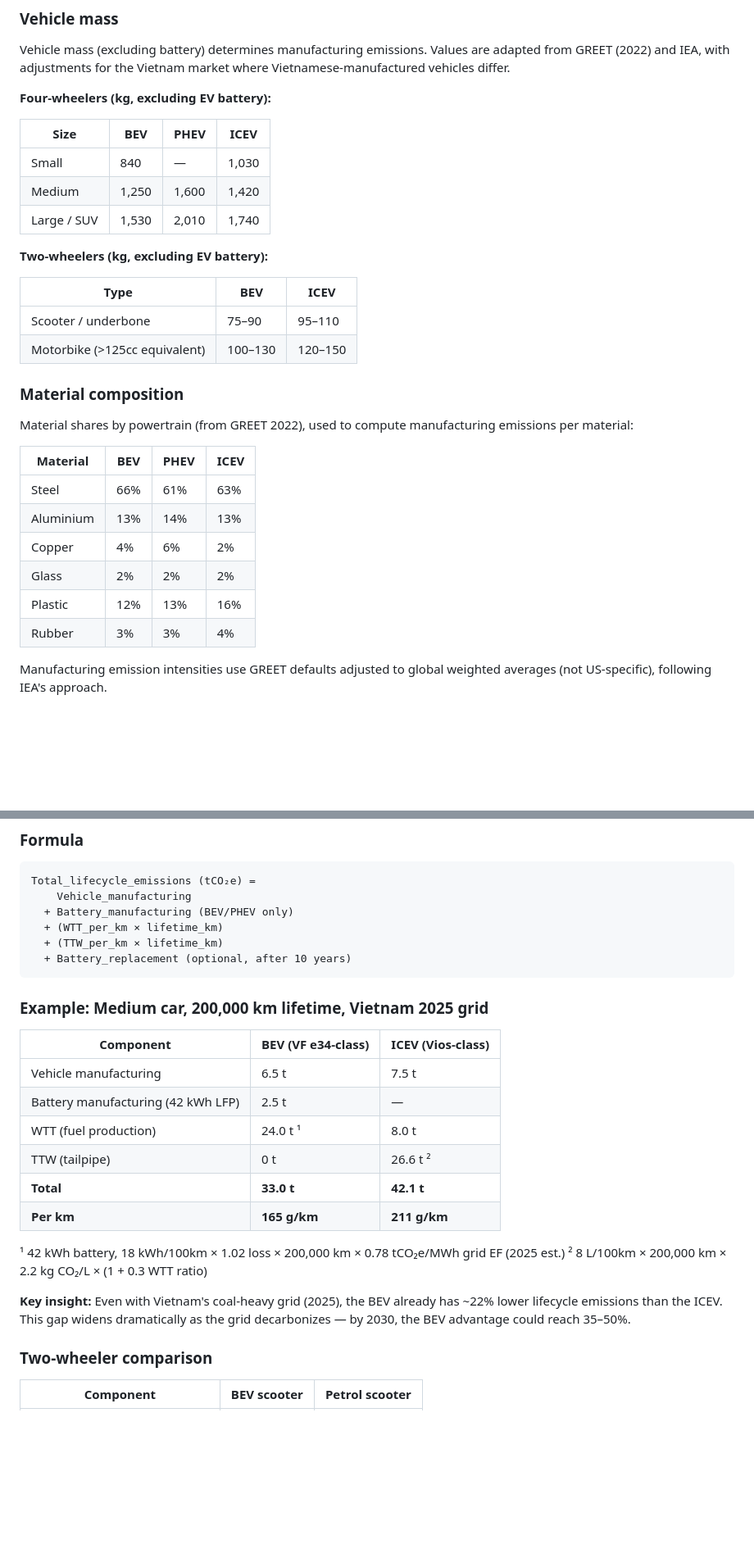
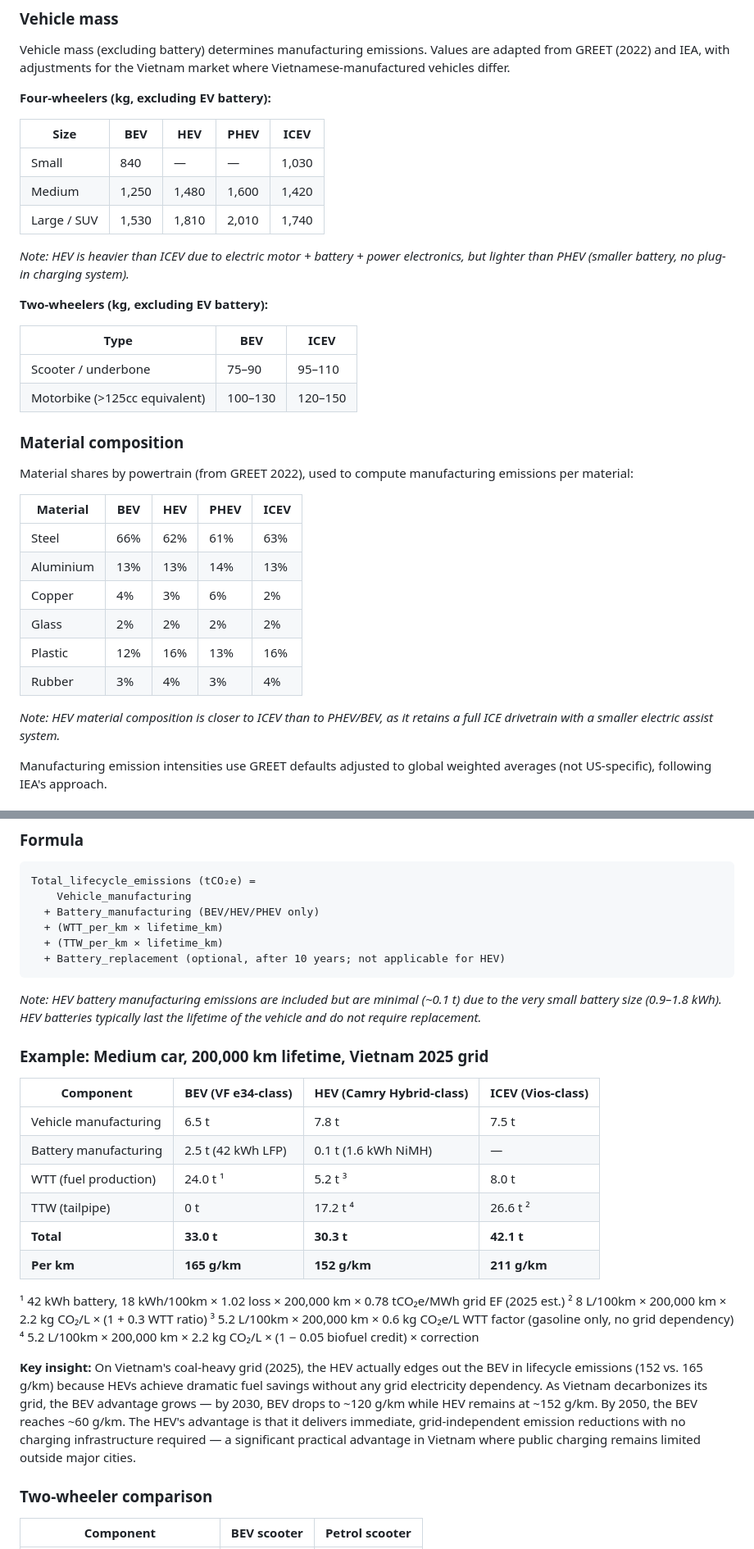
Before and after one commit to lqtue/environmental-data-hub, a Markdown page: docs/ev-lca-methodology-vietnam.md, 2 parts joined by grey strips. Shown at 82% size. Drawn GitHub-style; blank space fills up the shorter version.

````diff
--- a/docs/ev-lca-methodology-vietnam.md
+++ b/docs/ev-lca-methodology-vietnam.md
@@ -104,11 +104,13 @@ Vehicle mass (excluding battery) determines manufacturing emissions. Values are
 
 **Four-wheelers (kg, excluding EV battery):**
 
-| Size | BEV | PHEV | ICEV |
-|---|---|---|---|
-| Small | 840 | — | 1,030 |
-| Medium | 1,250 | 1,600 | 1,420 |
-| Large / SUV | 1,530 | 2,010 | 1,740 |
+| Size | BEV | HEV | PHEV | ICEV |
+|---|---|---|---|---|
+| Small | 840 | — | — | 1,030 |
+| Medium | 1,250 | 1,480 | 1,600 | 1,420 |
+| Large / SUV | 1,530 | 1,810 | 2,010 | 1,740 |
+
+*Note: HEV is heavier than ICEV due to electric motor + battery + power electronics, but lighter than PHEV (smaller battery, no plug-in charging system).*
 
 **Two-wheelers (kg, excluding EV battery):**
 
@@ -121,14 +123,16 @@ Vehicle mass (excluding battery) determines manufacturing emissions. Values are
 
 Material shares by powertrain (from GREET 2022), used to compute manufacturing emissions per material:
 
-| Material | BEV | PHEV | ICEV |
-|---|---|---|---|
-| Steel | 66% | 61% | 63% |
-| Aluminium | 13% | 14% | 13% |
-| Copper | 4% | 6% | 2% |
-| Glass | 2% | 2% | 2% |
-| Plastic | 12% | 13% | 16% |
-| Rubber | 3% | 3% | 4% |
+| Material | BEV | HEV | PHEV | ICEV |
+|---|---|---|---|---|
+| Steel | 66% | 62% | 61% | 63% |
+| Aluminium | 13% | 13% | 14% | 13% |
+| Copper | 4% | 3% | 6% | 2% |
+| Glass | 2% | 2% | 2% | 2% |
+| Plastic | 12% | 16% | 13% | 16% |
+| Rubber | 3% | 4% | 3% | 4% |
+
+*Note: HEV material composition is closer to ICEV than to PHEV/BEV, as it retains a full ICE drivetrain with a smaller electric assist system.*
 
 Manufacturing emission intensities use GREET defaults adjusted to global weighted averages (not US-specific), following IEA's approach.
 
@@ -309,27 +319,31 @@ A **1.1× correction factor** is applied to WLTC-based fuel economy values (per
 ```
 Total_lifecycle_emissions (tCO₂e) =
     Vehicle_manufacturing
-  + Battery_manufacturing (BEV/PHEV only)
+  + Battery_manufacturing (BEV/HEV/PHEV only)
   + (WTT_per_km × lifetime_km)
   + (TTW_per_km × lifetime_km)
-  + Battery_replacement (optional, after 10 years)
+  + Battery_replacement (optional, after 10 years; not applicable for HEV)
 ```
+
+*Note: HEV battery manufacturing emissions are included but are minimal (~0.1 t) due to the very small battery size (0.9–1.8 kWh). HEV batteries typically last the lifetime of the vehicle and do not require replacement.*
 
 ### Example: Medium car, 200,000 km lifetime, Vietnam 2025 grid
 
-| Component | BEV (VF e34-class) | ICEV (Vios-class) |
-|---|---|---|
-| Vehicle manufacturing | 6.5 t | 7.5 t |
-| Battery manufacturing (42 kWh LFP) | 2.5 t | — |
-| WTT (fuel production) | 24.0 t ¹ | 8.0 t |
-| TTW (tailpipe) | 0 t | 26.6 t ² |
-| **Total** | **33.0 t** | **42.1 t** |
-| **Per km** | **165 g/km** | **211 g/km** |
+| Component | BEV (VF e34-class) | HEV (Camry Hybrid-class) | ICEV (Vios-class) |
+|---|---|---|---|
+| Vehicle manufacturing | 6.5 t | 7.8 t | 7.5 t |
+| Battery manufacturing | 2.5 t (42 kWh LFP) | 0.1 t (1.6 kWh NiMH) | — |
+| WTT (fuel production) | 24.0 t ¹ | 5.2 t ³ | 8.0 t |
+| TTW (tailpipe) | 0 t | 17.2 t ⁴ | 26.6 t ² |
+| **Total** | **33.0 t** | **30.3 t** | **42.1 t** |
+| **Per km** | **165 g/km** | **152 g/km** | **211 g/km** |
 
 ¹ 42 kWh battery, 18 kWh/100km × 1.02 loss × 200,000 km × 0.78 tCO₂e/MWh grid EF (2025 est.)
 ² 8 L/100km × 200,000 km × 2.2 kg CO₂/L × (1 + 0.3 WTT ratio)
+³ 5.2 L/100km × 200,000 km × 0.6 kg CO₂e/L WTT factor (gasoline only, no grid dependency)
+⁴ 5.2 L/100km × 200,000 km × 2.2 kg CO₂/L × (1 − 0.05 biofuel credit) × correction
 
-**Key insight:** Even with Vietnam's coal-heavy grid (2025), the BEV already has ~22% lower lifecycle emissions than the ICEV. This gap widens dramatically as the grid decarbonizes — by 2030, the BEV advantage could reach 35–50%.
+**Key insight:** On Vietnam's coal-heavy grid (2025), the HEV actually edges out the BEV in lifecycle emissions (152 vs. 165 g/km) because HEVs achieve dramatic fuel savings without any grid electricity dependency. As Vietnam decarbonizes its grid, the BEV advantage grows — by 2030, BEV drops to ~120 g/km while HEV remains at ~152 g/km. By 2050, the BEV reaches ~60 g/km. The HEV's advantage is that it delivers immediate, grid-independent emission reductions with no charging infrastructure required — a significant practical advantage in Vietnam where public charging remains limited outside major cities.
 
 ### Two-wheeler comparison
 
````
Also changed, not shown: other parts of docs/ev-lca-methodology-vietnam.md (+60 -30 lines).
